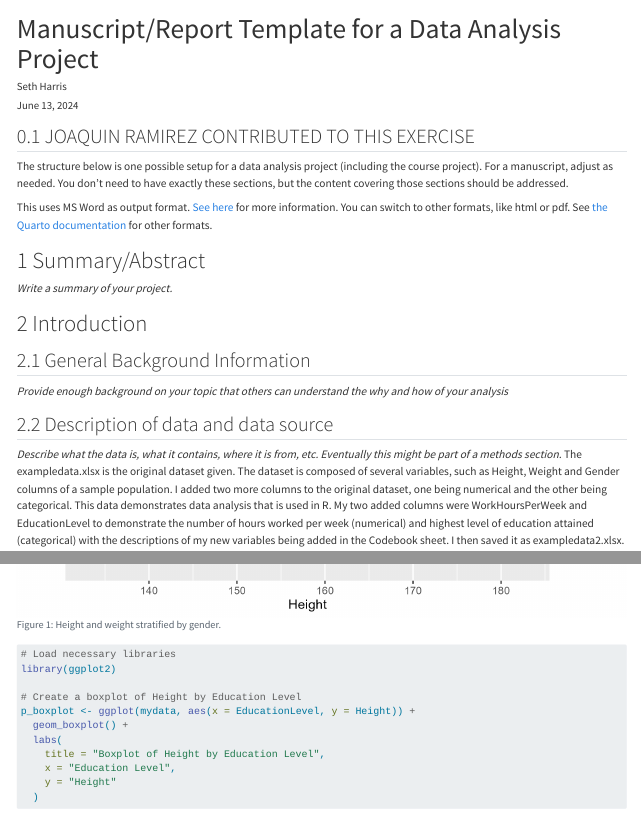
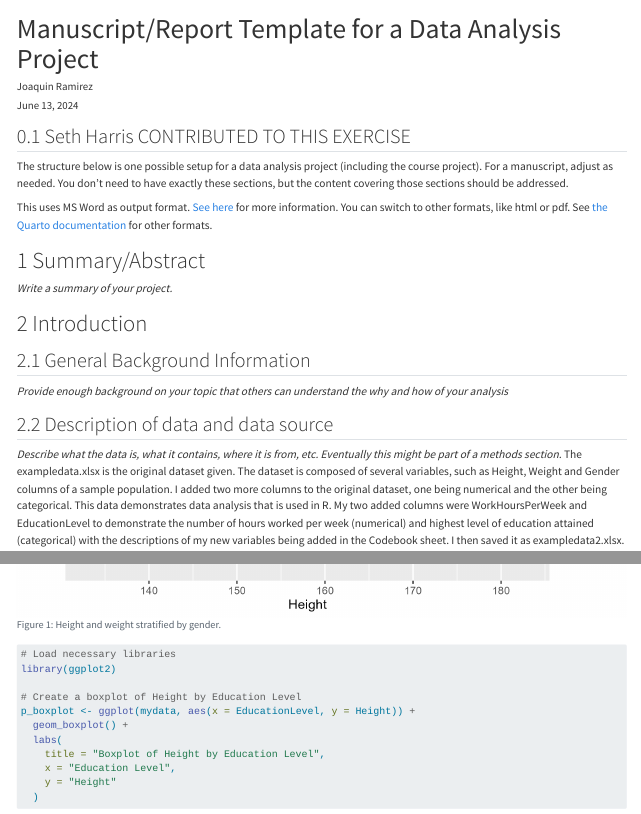
Before and after one commit to Jramirez1995/joaquinramirez, a Quarto document (starter-analysis-exercise/products/report/starter-analysis-report.qmd): the page in a window 1100 px wide, from its top, and a second part further down, joined at a grey line. Rendered offline with R 4.5, knitr and Pandoc in place of Quarto, with nearby package versions; some code elsewhere in the file could not run offline.

Commit message:
Update starter-analysis-report.qmd

```diff
--- a/starter-analysis-exercise/products/report/starter-analysis-report.qmd
+++ b/starter-analysis-exercise/products/report/starter-analysis-report.qmd
@@ -1,7 +1,7 @@
 ---
 title: "Manuscript/Report Template for a Data Analysis Project"
 subtitle: ""
-author: Seth Harris
+author: Joaquin Ramirez
 date: today
 format:
   html:
@@ -12,7 +12,7 @@ bibliography: ../dataanalysis-template-references.bib
 csl: ../apa.csl
 ---
 
-## JOAQUIN RAMIREZ CONTRIBUTED TO THIS EXERCISE
+## Seth Harris CONTRIBUTED TO THIS EXERCISE
 
 The structure below is one possible setup for a data analysis project (including the course project). For a manuscript, adjust as needed. You don't need to have exactly these sections, but the content covering those sections should be addressed.
 
```
